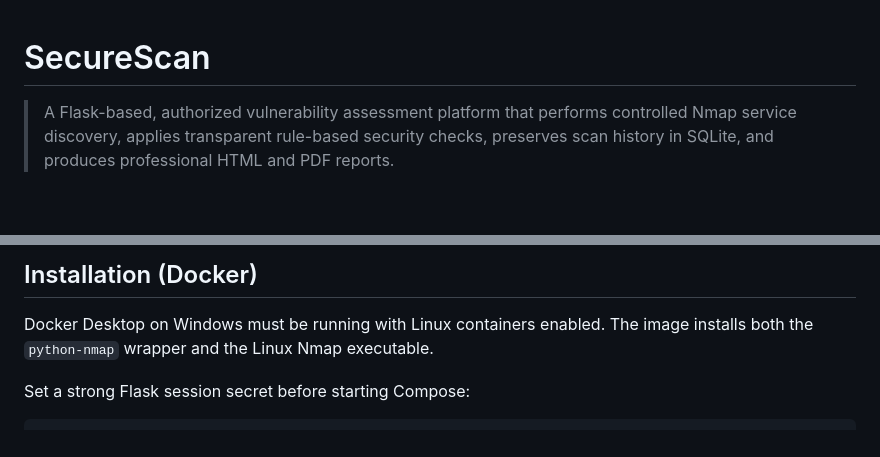
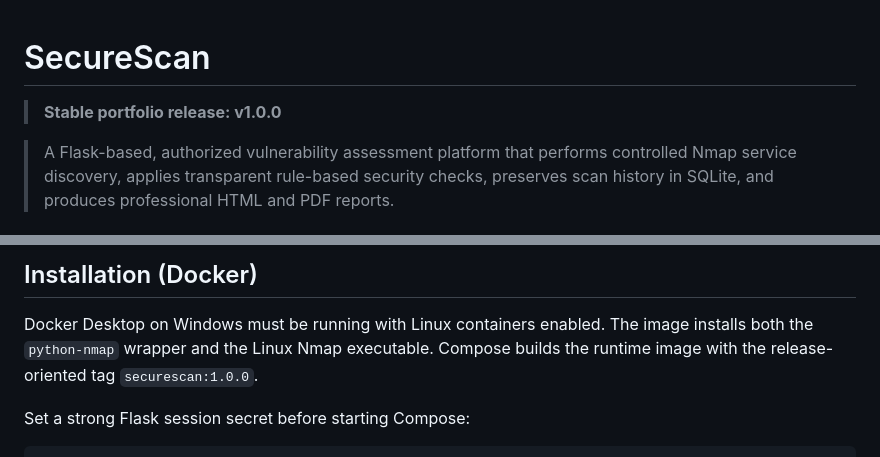
Before and after one commit to Harsh-vardhaan/SecureScan, a Markdown page: README.md, 2 parts joined by grey strips. GitHub-like rendering; blank space fills up the shorter version.

```diff
--- a/README.md
+++ b/README.md
@@ -1,4 +1,6 @@
 # SecureScan
+
+> **Stable portfolio release: v1.0.0**
 
 > A Flask-based, authorized vulnerability assessment platform that performs
 > controlled Nmap service discovery, applies transparent rule-based security
@@ -122,6 +134,8 @@ manager, then verify that the `nmap` executable is available on `PATH`.
 
 Docker Desktop on Windows must be running with Linux containers enabled.
 The image installs both the `python-nmap` wrapper and the Linux Nmap executable.
+Compose builds the runtime image with the release-oriented tag
+`securescan:1.0.0`.
 
 Set a strong Flask session secret before starting Compose:
 
```
Also changed, not shown: other parts of README.md (+11 -1 lines), CHANGELOG.md (added, +72 -0 lines), docs/images/dashboard.png, 6 other files.
